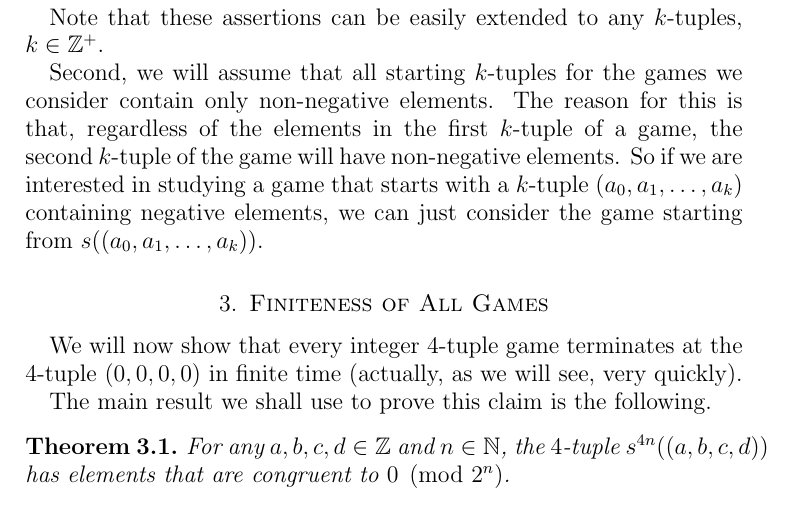
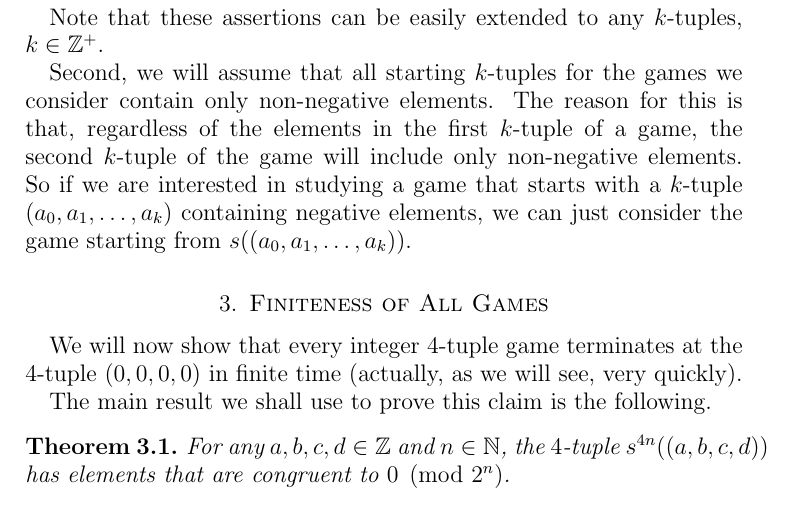
Before and after one commit to mikemeko/18.821-projects, a LaTeX paper (number_squares/number_squares_paper.tex): part of page 4 of 12, cut so that both start at the same text. Compiled offline with pdfLaTeX.

Commit message:
minor semantic changes

```diff
--- a/number_squares/number_squares_paper.tex
+++ b/number_squares/number_squares_paper.tex
@@ -162,7 +162,7 @@ Suppose $(a,b,c,d)$ is a game of length greater than $2$. Now we can make the fo
 
 Note that these assertions can be easily extended to any $k$-tuples, $k \in \zp$.
 
-Second, we will assume that all starting $k$-tuples for the games we consider contain only non-negative elements. The reason for this is that, regardless of the elements in the first $k$-tuple of a game, the second $k$-tuple of the game will have non-negative elements. So if we are interested in studying a game that starts with a $k$-tuple $(a_0, a_1, \dots, a_k)$ containing negative elements, we can just consider the game starting from $\diff((a_0, a_1, \dots, a_k))$.
+Second, we will assume that all starting $k$-tuples for the games we consider contain only non-negative elements. The reason for this is that, regardless of the elements in the first $k$-tuple of a game, the second $k$-tuple of the game will include only non-negative elements. So if we are interested in studying a game that starts with a $k$-tuple $(a_0, a_1, \dots, a_k)$ containing negative elements, we can just consider the game starting from $\diff((a_0, a_1, \dots, a_k))$.
 
 \section{Finiteness of All Games\label{sec:convergence}}
 
```
